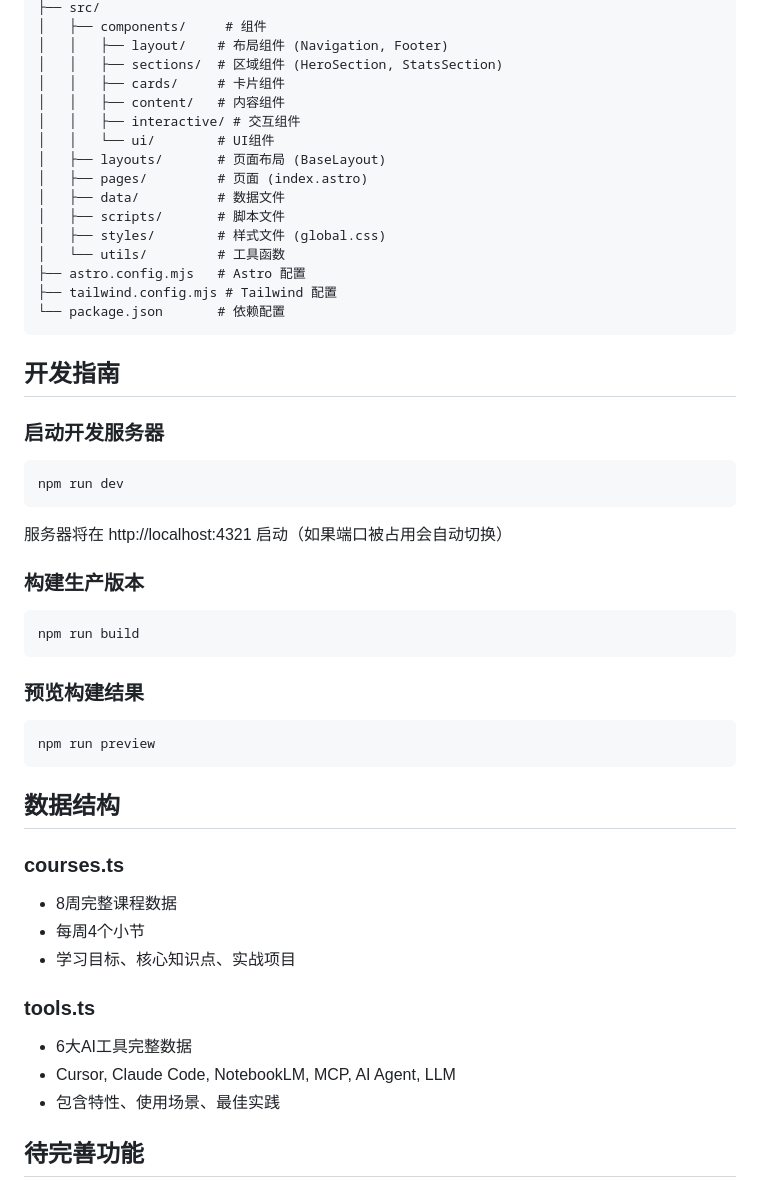
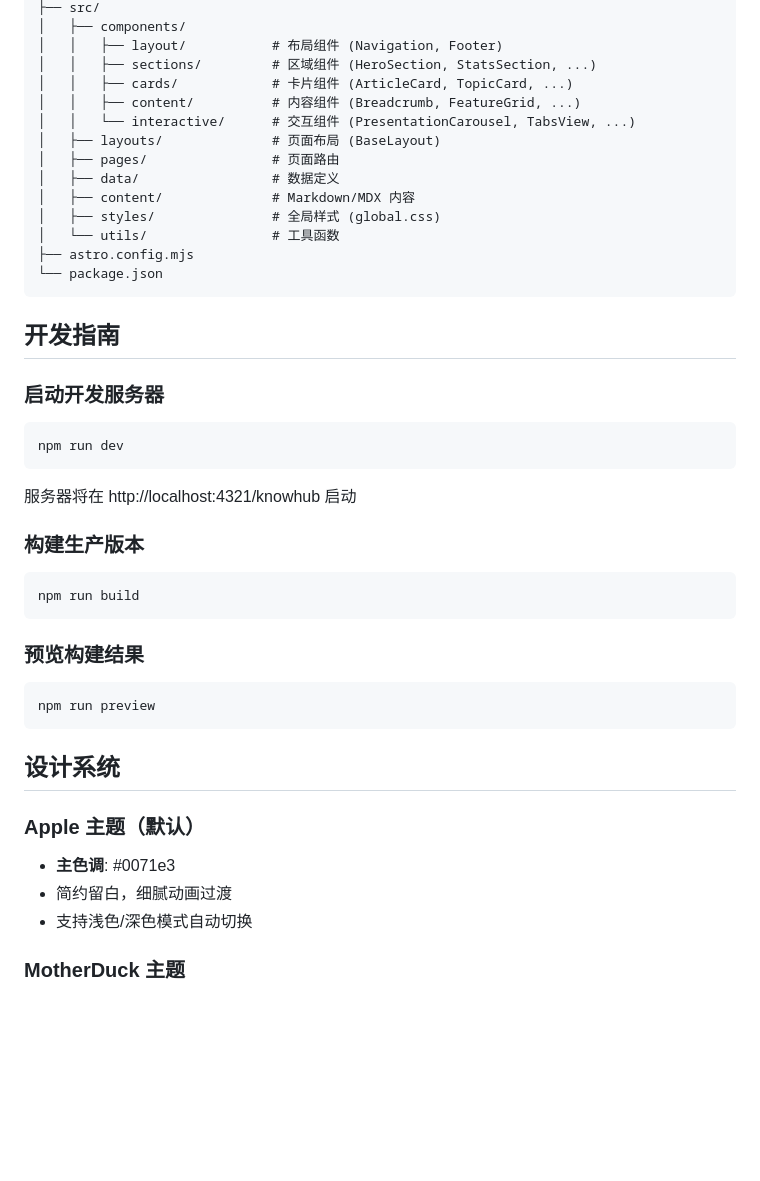
Before and after one commit to lehuagavin/knowhub, a Markdown page: README.md, the part around one of its changes. GitHub-like rendering; blank space fills up the shorter version.

Commit message:
docs: 更新 README 反映当前知识库项目结构
重写 README，从旧的课程网站描述更新为当前知识库项目的实际状态，
包括技术栈、页面路由、内容管理方式、项目结构和设计系统。

Co-authored-by: Cursor <cursoragent@cursor.com>

````diff
--- a/README.md
+++ b/README.md
@@ -135,20 +69,18 @@
 ├── src/
-│   ├── components/     # 组件
-│   │   ├── layout/    # 布局组件 (Navigation, Footer)
-│   │   ├── sections/  # 区域组件 (HeroSection, StatsSection)
-│   │   ├── cards/     # 卡片组件
-│   │   ├── content/   # 内容组件
-│   │   ├── interactive/ # 交互组件
-│   │   └── ui/        # UI组件
-│   ├── layouts/       # 页面布局 (BaseLayout)
-│   ├── pages/         # 页面 (index.astro)
-│   ├── data/          # 数据文件
-│   ├── scripts/       # 脚本文件
-│   ├── styles/        # 样式文件 (global.css)
-│   └── utils/         # 工具函数
-├── astro.config.mjs   # Astro 配置
-├── tailwind.config.mjs # Tailwind 配置
-└── package.json       # 依赖配置
+│   ├── components/
+│   │   ├── layout/           # 布局组件 (Navigation, Footer)
+│   │   ├── sections/         # 区域组件 (HeroSection, StatsSection, ...)
+│   │   ├── cards/            # 卡片组件 (ArticleCard, TopicCard, ...)
+│   │   ├── content/          # 内容组件 (Breadcrumb, FeatureGrid, ...)
+│   │   └── interactive/      # 交互组件 (PresentationCarousel, TabsView, ...)
+│   ├── layouts/              # 页面布局 (BaseLayout)
+│   ├── pages/                # 页面路由
+│   ├── data/                 # 数据定义
+│   ├── content/              # Markdown/MDX 内容
+│   ├── styles/               # 全局样式 (global.css)
+│   └── utils/                # 工具函数
+├── astro.config.mjs
+└── package.json
 ```
 
 ## 开发指南
@@ -159,7 +91,7 @@
 npm run dev
 ```
 
-服务器将在 http://localhost:4321 启动（如果端口被占用会自动切换）
+服务器将在 http://localhost:4321/knowhub 启动
 
 ### 构建生产版本
 
@@ -173,17 +105,13 @@ npm run build
 npm run preview
 ```
 
-## 数据结构
+## 设计系统
 
-### courses.ts
-- 8周完整课程数据
-- 每周4个小节
-- 学习目标、核心知识点、实战项目
+### Apple 主题（默认）
 
-### tools.ts
-- 6大AI工具完整数据
-- Cursor, Claude Code, NotebookLM, MCP, AI Agent, LLM
-- 包含特性、使用场景、最佳实践
+- **主色调**: #0071e3
+- 简约留白，细腻动画过渡
+- 支持浅色/深色模式自动切换
 
-## 待完善功能
+### MotherDuck 主题
 
````
Also changed, not shown: other parts of README.md (+51 -141 lines).
